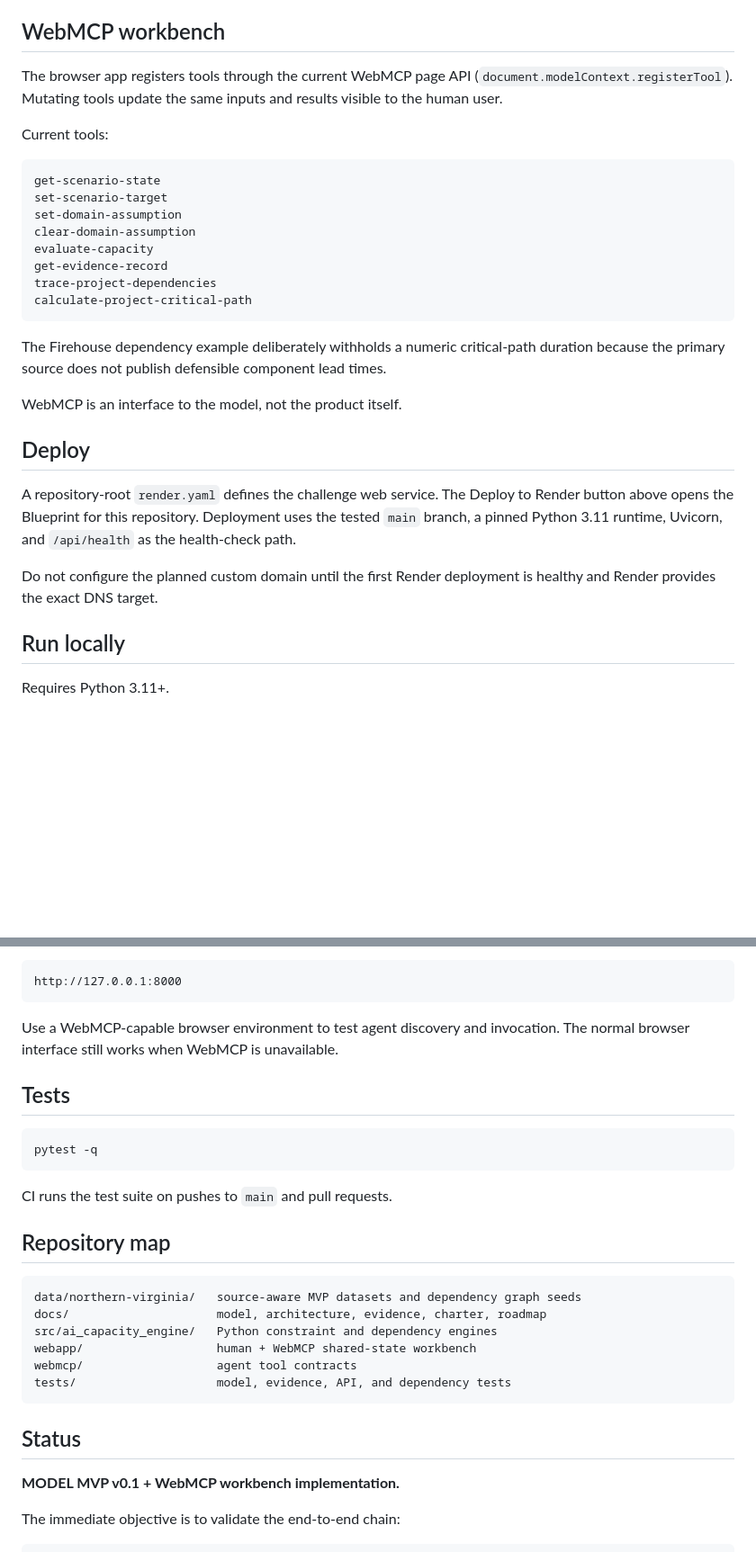
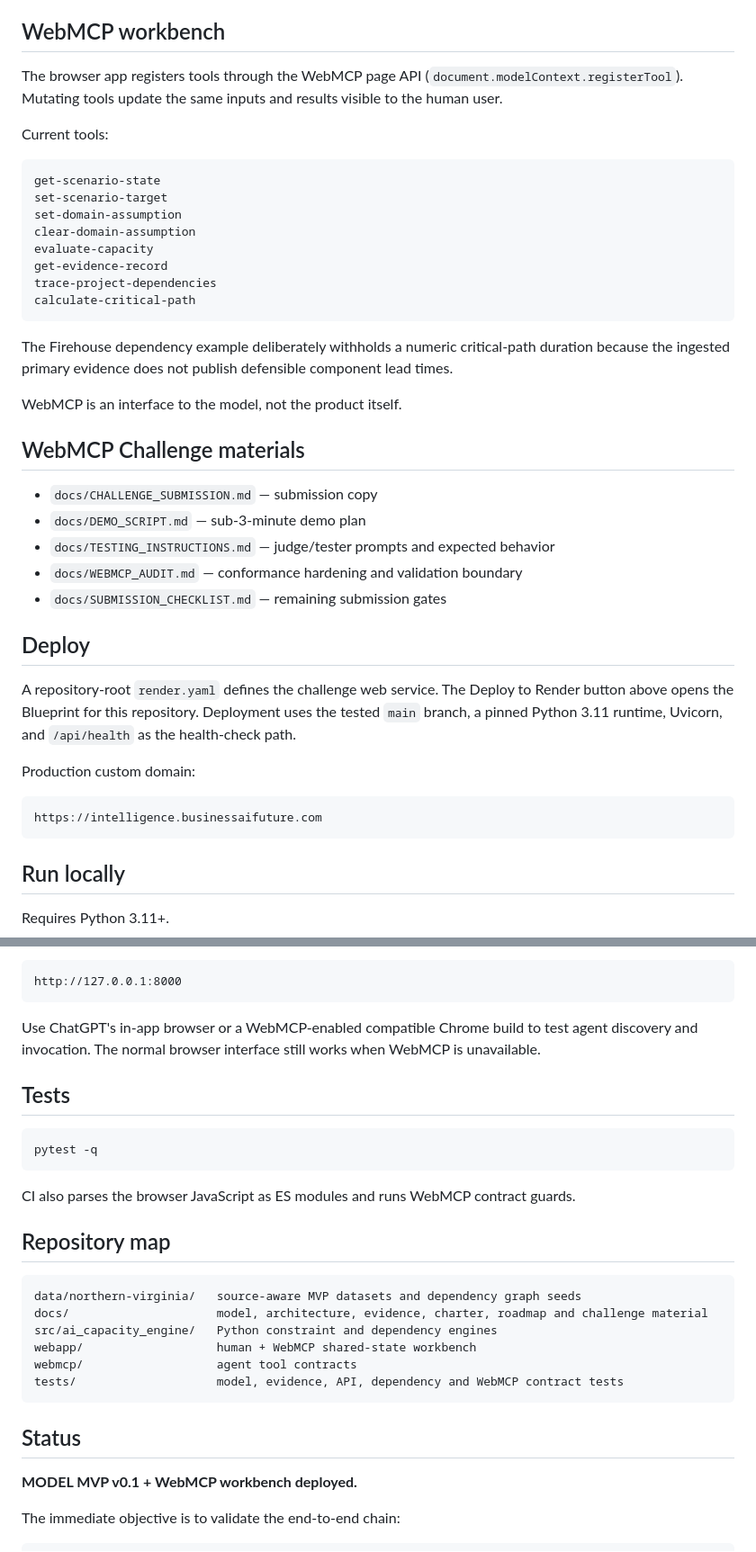
Before and after one commit to nandagomesagi/ai-systems-capacity-engine, a Markdown page: README.md, 2 parts joined by grey strips. Shown at 90% size. Rendered like a GitHub page; blank space fills up the shorter version.

Commit message:
Prepare README for WebMCP Challenge submission

````diff
--- a/README.md
+++ b/README.md
@@ -65,7 +67,7 @@ Scenario values entered by a human or agent are always `ASSUMED` and never inher
 
 ## WebMCP workbench
 
-The browser app registers tools through the current WebMCP page API (`document.modelContext.registerTool`). Mutating tools update the same inputs and results visible to the human user.
+The browser app registers tools through the WebMCP page API (`document.modelContext.registerTool`). Mutating tools update the same inputs and results visible to the human user.
 
 Current tools:
 
@@ -77,18 +79,30 @@ clear-domain-assumption
 evaluate-capacity
 get-evidence-record
 trace-project-dependencies
-calculate-project-critical-path
+calculate-critical-path
 ```
 
-The Firehouse dependency example deliberately withholds a numeric critical-path duration because the primary source does not publish defensible component lead times.
+The Firehouse dependency example deliberately withholds a numeric critical-path duration because the ingested primary evidence does not publish defensible component lead times.
 
 WebMCP is an interface to the model, not the product itself.
+
+## WebMCP Challenge materials
+
+- `docs/CHALLENGE_SUBMISSION.md` — submission copy
+- `docs/DEMO_SCRIPT.md` — sub-3-minute demo plan
+- `docs/TESTING_INSTRUCTIONS.md` — judge/tester prompts and expected behavior
+- `docs/WEBMCP_AUDIT.md` — conformance hardening and validation boundary
+- `docs/SUBMISSION_CHECKLIST.md` — remaining submission gates
 
 ## Deploy
 
 A repository-root `render.yaml` defines the challenge web service. The Deploy to Render button above opens the Blueprint for this repository. Deployment uses the tested `main` branch, a pinned Python 3.11 runtime, Uvicorn, and `/api/health` as the health-check path.
 
-Do not configure the planned custom domain until the first Render deployment is healthy and Render provides the exact DNS target.
+Production custom domain:
+
+```text
+https://intelligence.businessaifuture.com
+```
 
 ## Run locally
 
@@ -107,7 +121,7 @@ Then open:
 http://127.0.0.1:8000
 ```
 
-Use a WebMCP-capable browser environment to test agent discovery and invocation. The normal browser interface still works when WebMCP is unavailable.
+Use ChatGPT's in-app browser or a WebMCP-enabled compatible Chrome build to test agent discovery and invocation. The normal browser interface still works when WebMCP is unavailable.
 
 ## Tests
 
@@ -115,22 +129,22 @@ Use a WebMCP-capable browser environment to test agent discovery and invocation.
 pytest -q
 ```
 
-CI runs the test suite on pushes to `main` and pull requests.
+CI also parses the browser JavaScript as ES modules and runs WebMCP contract guards.
 
 ## Repository map
 
 ```text
 data/northern-virginia/   source-aware MVP datasets and dependency graph seeds
-docs/                     model, architecture, evidence, charter, roadmap
+docs/                     model, architecture, evidence, charter, roadmap and challenge material
 src/ai_capacity_engine/   Python constraint and dependency engines
 webapp/                   human + WebMCP shared-state workbench
 webmcp/                   agent tool contracts
-tests/                    model, evidence, API, and dependency tests
+tests/                    model, evidence, API, dependency and WebMCP contract tests
 ```
 
 ## Status
 
-**MODEL MVP v0.1 + WebMCP workbench implementation.**
+**MODEL MVP v0.1 + WebMCP workbench deployed.**
 
 The immediate objective is to validate the end-to-end chain:
 
````
Also changed, not shown: other parts of README.md (+2 -0 lines).
